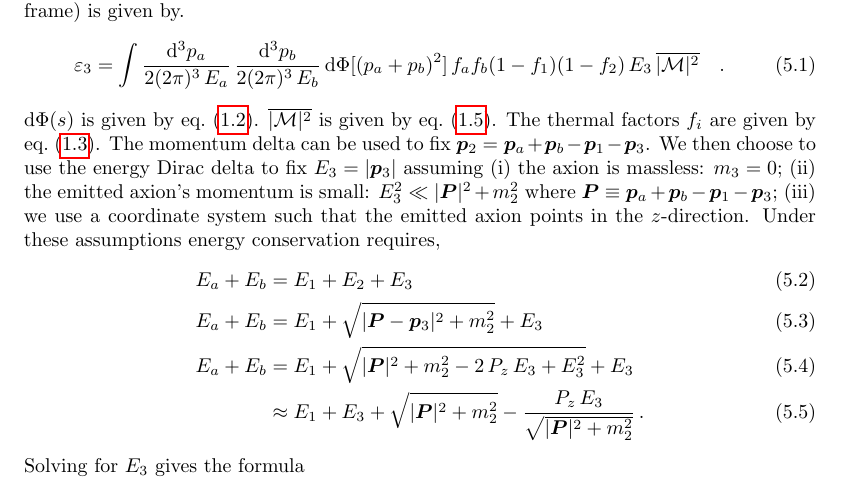
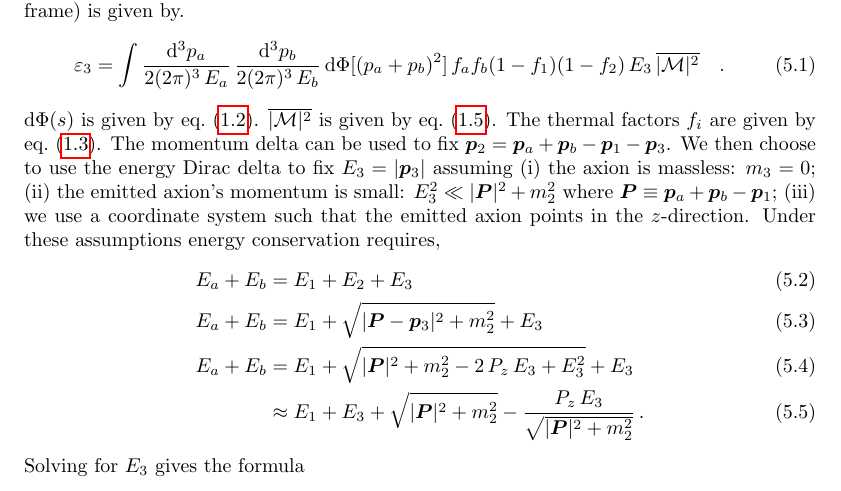
Before and after one commit to rayhagimoto/tex-neutron-star-cooling, a LaTeX document (main.tex, which reads neutron-star-cooling-7.tex): part of page 17 of 20, cut so that both start at the same text. Compiled offline with pdfLaTeX.

Commit message:
fixed a typo in the definition of Pvec

```diff
--- a/neutron-star-cooling-7.tex
+++ b/neutron-star-cooling-7.tex
@@ -15,7 +15,7 @@ The integral we wish to compute (with all quantities as seen by observers in the
     \, \overline{|\mathcal{M}|^2} \quad .
 \end{align}
 $\dd \Phi(s)$ is given by \eref{eq:LIPS}. $\overline{|\mathcal{M}|^2}$ is given by \eref{eq:matrix-element}. The thermal factors $f_i$ are given by \eref{eq:fermi-dirac}. The momentum delta can be used to fix $\pvec[2] = \pvec[a] + \pvec[b] - \pvec[1] - \pvec[3]$.
-We then choose to use the energy Dirac delta to fix $E_3 = |\pvec[3]|$ assuming (i) the axion is massless: $m_3 = 0$; (ii) the emitted axion's momentum is small: $E_3^2 \ll |\bm{P}|^2 + m_2^2$ where $\bm{P} \equiv \pvec[a] + \pvec[b] - \pvec[1] - \pvec[3]$; (iii) we use a coordinate system such that the emitted axion points in the $z$-direction.
+We then choose to use the energy Dirac delta to fix $E_3 = |\pvec[3]|$ assuming (i) the axion is massless: $m_3 = 0$; (ii) the emitted axion's momentum is small: $E_3^2 \ll |\bm{P}|^2 + m_2^2$ where $\bm{P} \equiv \pvec[a] + \pvec[b] - \pvec[1]$; (iii) we use a coordinate system such that the emitted axion points in the $z$-direction.
 Under these assumptions energy conservation requires,
 \begin{align}
     E_a + E_b &= E_1 + E_2 + E_3 \\
```
